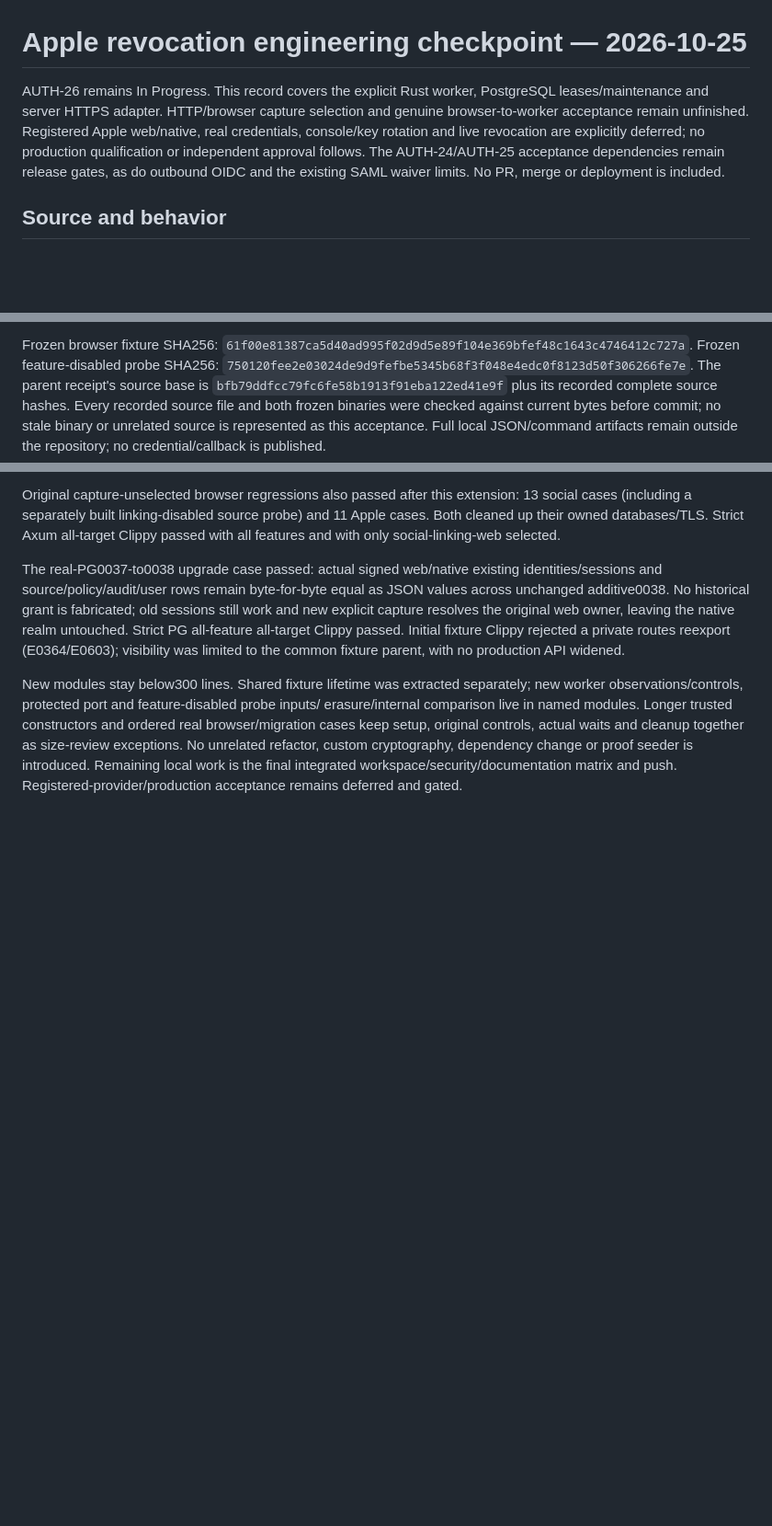
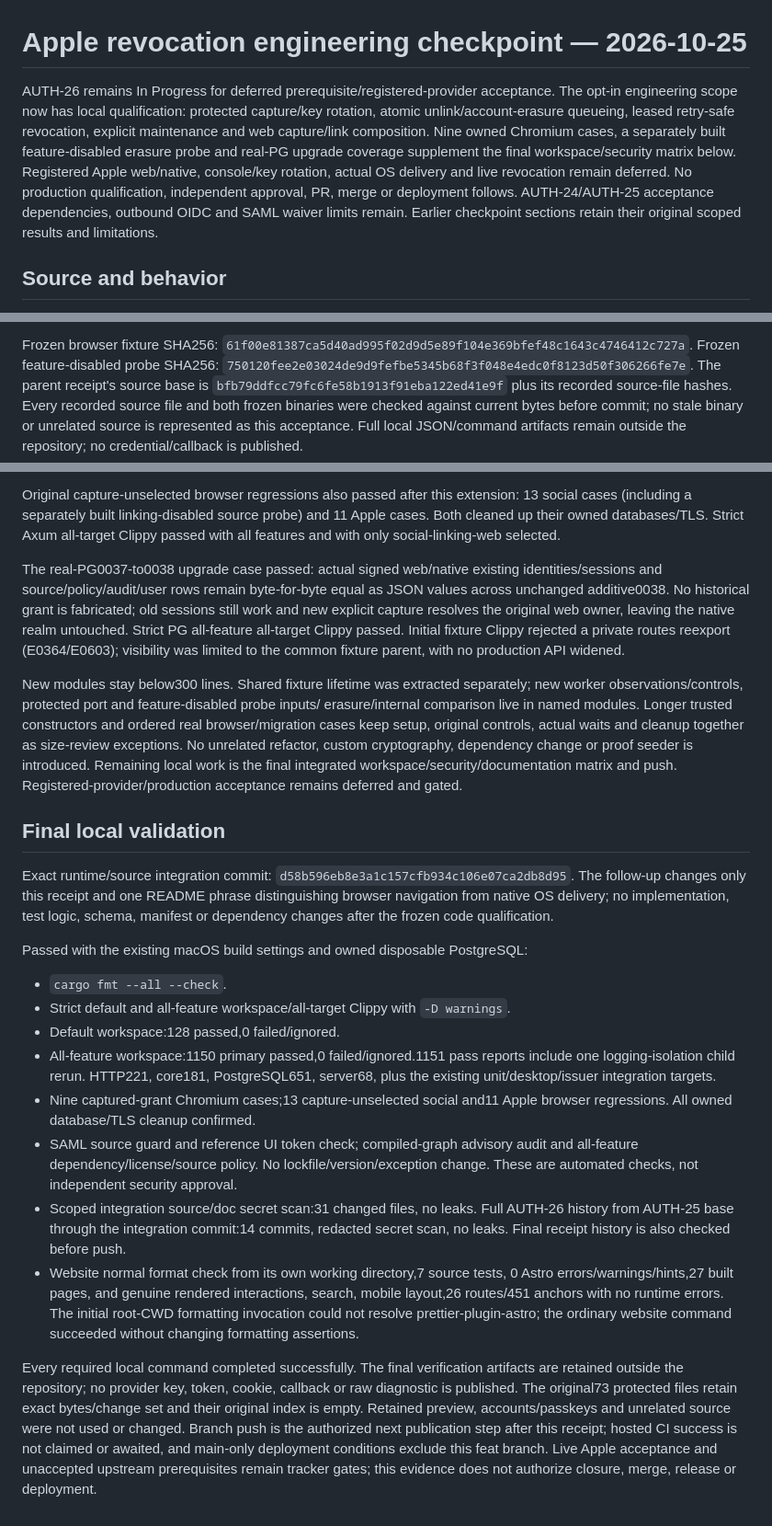
Before and after one commit to Deuspheara/easy-auth, a Markdown page: docs/security/apple-grant-revocation-verification-2026-10-25.md, 3 parts joined by grey strips. Shown at 92% size. Drawn GitHub-style; blank space fills up the shorter version.

Commit message:
docs(apple): record final grant lifecycle validation and remaining gates

```diff
--- a/docs/security/apple-grant-revocation-verification-2026-10-25.md
+++ b/docs/security/apple-grant-revocation-verification-2026-10-25.md
@@ -1,12 +1,15 @@
 # Apple revocation engineering checkpoint — 2026-10-25
 
-AUTH-26 remains In Progress. This record covers the explicit Rust worker,
-PostgreSQL leases/maintenance and server HTTPS adapter. HTTP/browser capture
-selection and genuine browser-to-worker acceptance remain unfinished. Registered
-Apple web/native, real credentials, console/key rotation and live revocation are
-explicitly deferred; no production qualification or independent approval follows.
-The AUTH-24/AUTH-25 acceptance dependencies remain release gates, as do outbound
-OIDC and the existing SAML waiver limits. No PR, merge or deployment is included.
+AUTH-26 remains In Progress for deferred prerequisite/registered-provider acceptance.
+The opt-in engineering scope now has local qualification: protected capture/key
+rotation, atomic unlink/account-erasure queueing, leased retry-safe revocation,
+explicit maintenance and web capture/link composition. Nine owned Chromium cases,
+a separately built feature-disabled erasure probe and real-PG upgrade coverage
+supplement the final workspace/security matrix below. Registered Apple web/native,
+console/key rotation, actual OS delivery and live revocation remain deferred.
+No production qualification, independent approval, PR, merge or deployment follows.
+AUTH-24/AUTH-25 acceptance dependencies, outbound OIDC and SAML waiver limits remain.
+Earlier checkpoint sections retain their original scoped results and limitations.
 
 ## Source and behavior
 
@@ -224,7 +227,7 @@ Frozen browser fixture SHA256:
 Frozen feature-disabled probe SHA256:
 `750120fee2e03024de9d9fefbe5345b68f3f048e4edc0f8123d50f306266fe7e`.
 The parent receipt's source base is `bfb79ddfcc79fc6fe58b1913f91eba122ed41e9f` plus its
-recorded complete source hashes. Every recorded source file and both frozen
+recorded source-file hashes. Every recorded source file and both frozen
 binaries were checked against current bytes before commit; no stale binary or
 unrelated source is represented as this acceptance. Full local JSON/command
 artifacts remain outside the repository; no credential/callback is published.
@@ -250,3 +253,44 @@ waits and cleanup together as size-review exceptions. No unrelated refactor,
 custom cryptography, dependency change or proof seeder is introduced. Remaining
 local work is the final integrated workspace/security/documentation matrix and
 push. Registered-provider/production acceptance remains deferred and gated.
+
+
+## Final local validation
+
+Exact runtime/source integration commit:
+`d58b596eb8e3a1c157cfb934c106e07ca2db8d95`.
+The follow-up changes only this receipt and one README phrase distinguishing
+browser navigation from native OS delivery; no implementation, test logic, schema,
+manifest or dependency changes after the frozen code qualification.
+
+Passed with the existing macOS build settings and owned disposable PostgreSQL:
+
+- `cargo fmt --all --check`.
+- Strict default and all-feature workspace/all-target Clippy with `-D warnings`.
+- Default workspace:128 passed,0 failed/ignored.
+- All-feature workspace:1150 primary passed,0 failed/ignored.1151 pass reports
+  include one logging-isolation child rerun. HTTP221, core181, PostgreSQL651,
+  server68, plus the existing unit/desktop/issuer integration targets.
+- Nine captured-grant Chromium cases;13 capture-unselected social and11 Apple
+  browser regressions. All owned database/TLS cleanup confirmed.
+- SAML source guard and reference UI token check; compiled-graph advisory audit
+  and all-feature dependency/license/source policy. No lockfile/version/exception
+  change. These are automated checks, not independent security approval.
+- Scoped integration source/doc secret scan:31 changed files, no leaks. Full
+  AUTH-26 history from AUTH-25 base through the integration commit:14 commits,
+  redacted secret scan, no leaks. Final receipt history is also checked before push.
+- Website normal format check from its own working directory,7 source tests,
+ 0 Astro errors/warnings/hints,27 built pages, and genuine rendered interactions,
+ search, mobile layout,26 routes/451 anchors with no runtime errors. The initial
+ root-CWD formatting invocation could not resolve prettier-plugin-astro; the
+ ordinary website command succeeded without changing formatting assertions.
+
+Every required local command completed successfully. The final verification
+artifacts are retained outside the repository; no provider key, token, cookie,
+callback or raw diagnostic is published. The original73 protected files retain
+exact bytes/change set and their original index is empty. Retained preview,
+accounts/passkeys and unrelated source were not used or changed. Branch push is
+the authorized next publication step after this receipt; hosted CI success is not
+claimed or awaited, and main-only deployment conditions exclude this feat branch.
+Live Apple acceptance and unaccepted upstream prerequisites remain tracker gates;
+this evidence does not authorize closure, merge, release or deployment.
```
Also changed, not shown: 1 other file.
